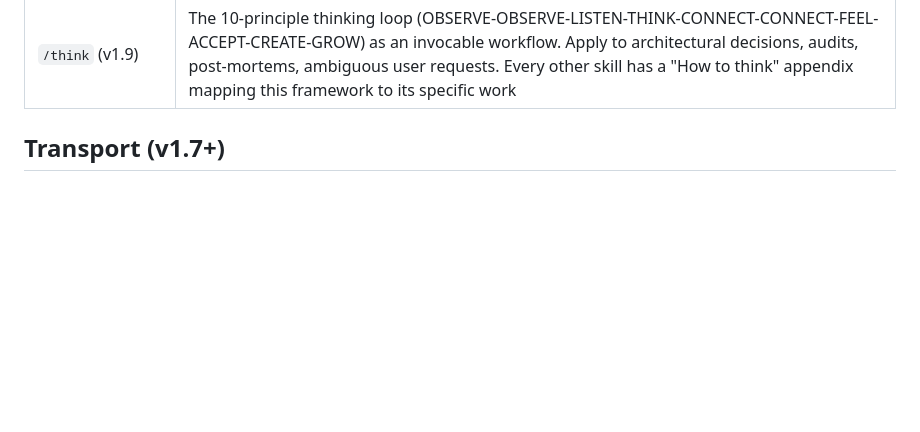
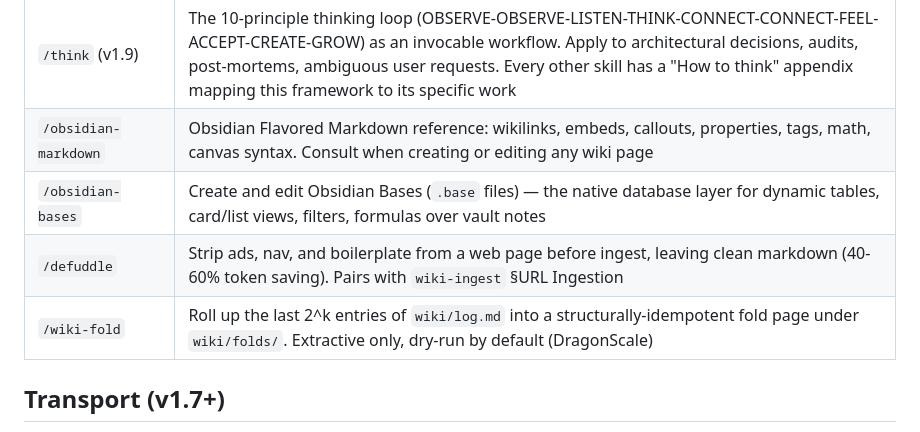
Before and after one commit to Perryong/knowledge-brain, a Markdown page: CLAUDE.md, the part around the change. GitHub-like rendering; blank space fills up the shorter version.

Commit message:
docs(CLAUDE.md): list the four undocumented skills
The Plugin Skills table listed 11 of the 15 skills under skills/.
obsidian-markdown, obsidian-bases, defuddle and wiki-fold all ship
and are invocable, but nothing in CLAUDE.md pointed at them, so a
session had no way to discover them.

Co-Authored-By: Claude Opus 5 (1M context) <noreply@anthropic.com>

```diff
--- a/CLAUDE.md
+++ b/CLAUDE.md
@@ -61,6 +61,10 @@ Do NOT read the wiki for general coding questions or things already in this proj
 | `/wiki-retrieve` (v1.7) | Hybrid contextual + BM25 + cosine-rerank retrieval (opt-in via `bash bin/setup-retrieve.sh`) |
 | `/wiki-mode` (v1.8) | Methodology modes (LYT / PARA / Zettelkasten / Generic). Set via `bash bin/setup-mode.sh`; consumed by wiki-ingest / save / autoresearch for routing new pages |
 | `/think` (v1.9) | The 10-principle thinking loop (OBSERVE-OBSERVE-LISTEN-THINK-CONNECT-CONNECT-FEEL-ACCEPT-CREATE-GROW) as an invocable workflow. Apply to architectural decisions, audits, post-mortems, ambiguous user requests. Every other skill has a "How to think" appendix mapping this framework to its specific work |
+| `/obsidian-markdown` | Obsidian Flavored Markdown reference: wikilinks, embeds, callouts, properties, tags, math, canvas syntax. Consult when creating or editing any wiki page |
+| `/obsidian-bases` | Create and edit Obsidian Bases (`.base` files) — the native database layer for dynamic tables, card/list views, filters, formulas over vault notes |
+| `/defuddle` | Strip ads, nav, and boilerplate from a web page before ingest, leaving clean markdown (40-60% token saving). Pairs with `wiki-ingest` §URL Ingestion |
+| `/wiki-fold` | Roll up the last 2^k entries of `wiki/log.md` into a structurally-idempotent fold page under `wiki/folds/`. Extractive only, dry-run by default (DragonScale) |
 
 ## Transport (v1.7+)
 
```
